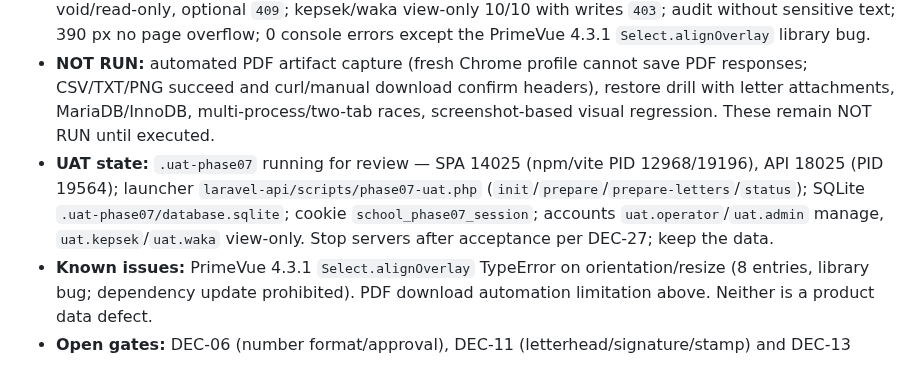
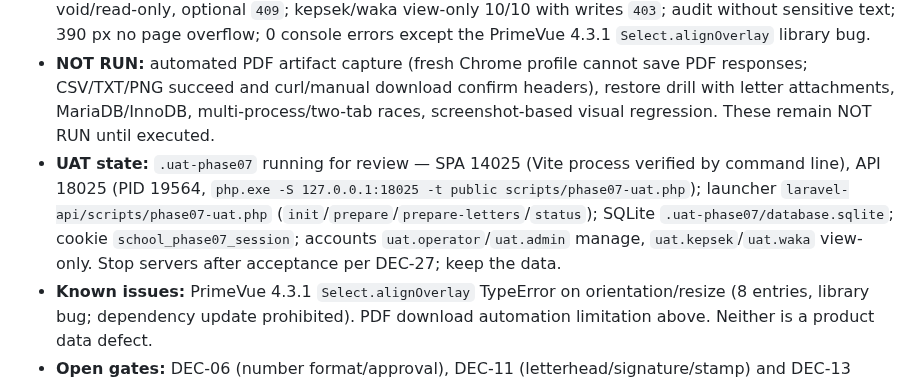
Before and after one commit to mzidanefarhanr/app-administration_school, a Markdown page: reports/feature-update/HANDOFF.md, the part around the change. Drawn GitHub-style.

Commit message:
Docs 07a: perbaiki referensi PID SPA UAT

```diff
--- a/reports/feature-update/HANDOFF.md
+++ b/reports/feature-update/HANDOFF.md
@@ -6,7 +6,7 @@
 - **Delivered:** three additive tables (`letters`, `letter_attachments`, `letter_events`); incoming-letter agenda with internal `#` reference, optional non-unique `source_number`, sender/subject/category/received/letter dates, notes; categories from `config/letters.php`; private PDF/JPG/JPEG/PNG attachments (10 MB/file, 5 per letter, UUID name, sha256, server-detected MIME, soft delete retaining the file until DEC-13); server search/filter/pagination; versioned edit/void with `expected_version` and itemized `409`; void letters read-only; immutable `letter_events`; audit allowlists excluding sender/subject/notes/original file name/path/checksum; nine `/api/letters/incoming` endpoints under `letters.view`/`letters.manage` (no new ability/role); English responsive (390 px) Incoming Letters page replacing the dummy menu.
 - **Evidence:** letters test **20 tests/294 assertions (15.13 s)**; full suite **487 passed/13 skipped/4,786 assertions (374.84 s)**; Pint **18 files PASS**; `route:list --path=letters` **9 routes** (no letter delete route); build **PASS 26.18 s**; ESLint **0 errors**; UAT `.uat-phase07` — 126 letters (115 active/11 void), 64 attachment rows (63 active + 1 soft-deleted) / 64 files, 221 events, 17 missing source numbers, 10 letters sharing a source number, 5 synthetic accounts; browser/API operator list/detail/search/filter/pagination, create+validation incl. duplicate source number, versioned edit, upload limits/dangerous files, private download (HTTP 200 + PDF body via curl), remove attachment, void/read-only, optional `409`; kepsek/waka view-only 10/10 with writes `403`; audit without sensitive text; 390 px no page overflow; 0 console errors except the PrimeVue 4.3.1 `Select.alignOverlay` library bug.
 - **NOT RUN:** automated PDF artifact capture (fresh Chrome profile cannot save PDF responses; CSV/TXT/PNG succeed and curl/manual download confirm headers), restore drill with letter attachments, MariaDB/InnoDB, multi-process/two-tab races, screenshot-based visual regression. These remain NOT RUN until executed.
-- **UAT state:** `.uat-phase07` running for review — SPA 14025 (npm/vite PID 12968/19196), API 18025 (PID 19564); launcher `laravel-api/scripts/phase07-uat.php` (`init`/`prepare`/`prepare-letters`/`status`); SQLite `.uat-phase07/database.sqlite`; cookie `school_phase07_session`; accounts `uat.operator`/`uat.admin` manage, `uat.kepsek`/`uat.waka` view-only. Stop servers after acceptance per DEC-27; keep the data.
+- **UAT state:** `.uat-phase07` running for review — SPA 14025 (Vite process verified by command line), API 18025 (PID 19564, `php.exe -S 127.0.0.1:18025 -t public scripts/phase07-uat.php`); launcher `laravel-api/scripts/phase07-uat.php` (`init`/`prepare`/`prepare-letters`/`status`); SQLite `.uat-phase07/database.sqlite`; cookie `school_phase07_session`; accounts `uat.operator`/`uat.admin` manage, `uat.kepsek`/`uat.waka` view-only. Stop servers after acceptance per DEC-27; keep the data.
 - **Known issues:** PrimeVue 4.3.1 `Select.alignOverlay` TypeError on orientation/resize (8 entries, library bug; dependency update prohibited). PDF download automation limitation above. Neither is a product data defect.
 - **Open gates:** DEC-06 (number format/approval), DEC-11 (letterhead/signature/stamp) and DEC-13 (retention) remain OPEN; 07b/07c are not started and require separate plans/decisions. 07c also needs an explicit PDF-dependency decision. Merge/deploy, operational/MariaDB migration, dependency/service/`.env` changes remain unauthorized.
 - **Git:** branch `main`; baseline `f46f736`; `main...origin/main` synced before this package; package SHA is reported at the next checkpoint (no future SHA claimed). No `.github/workflows`. Selective staging excludes `.uat-phase06/`, `.uat-phase07/`, `console.txt`, `vue-app/test-results/`, runtime DB/logs/credentials, and `.env`.
```
